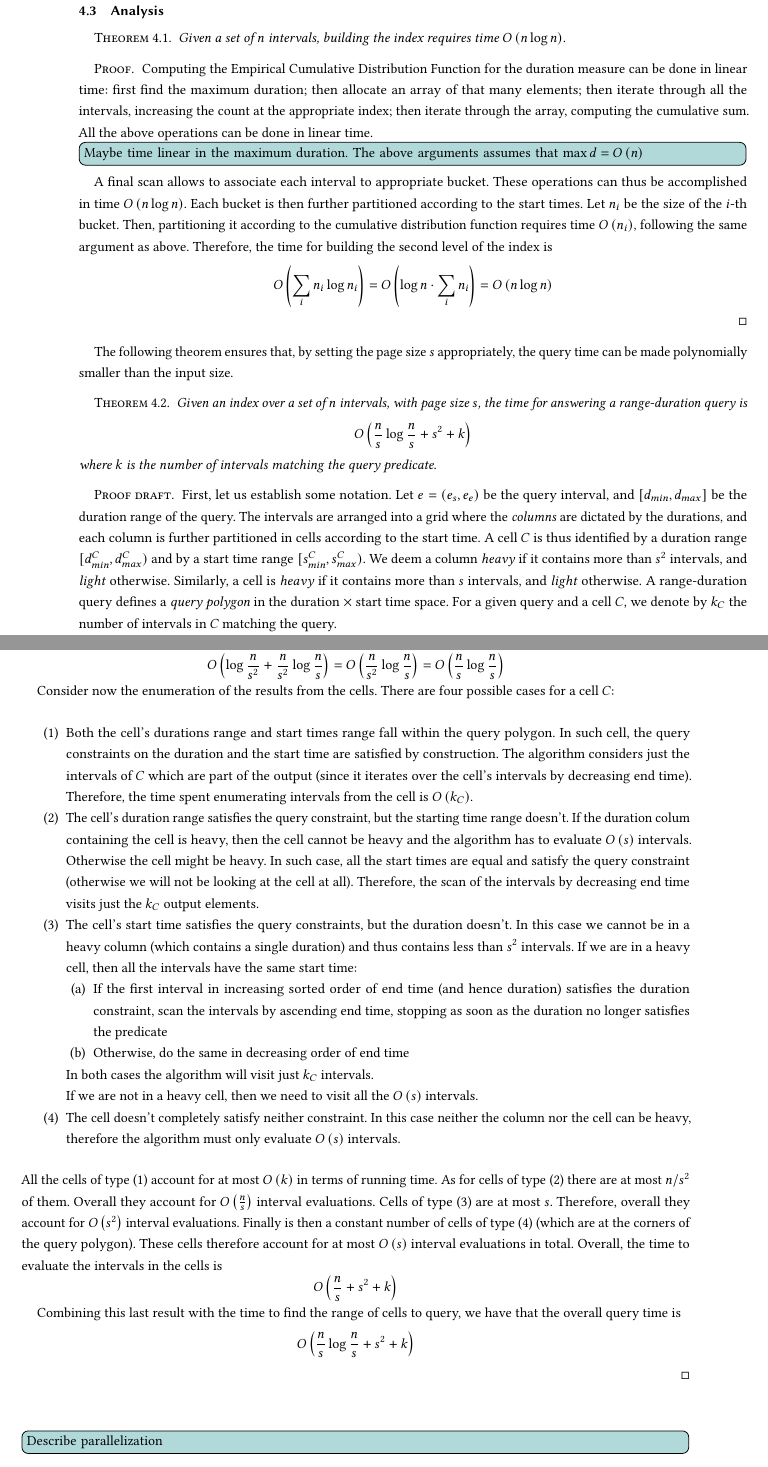
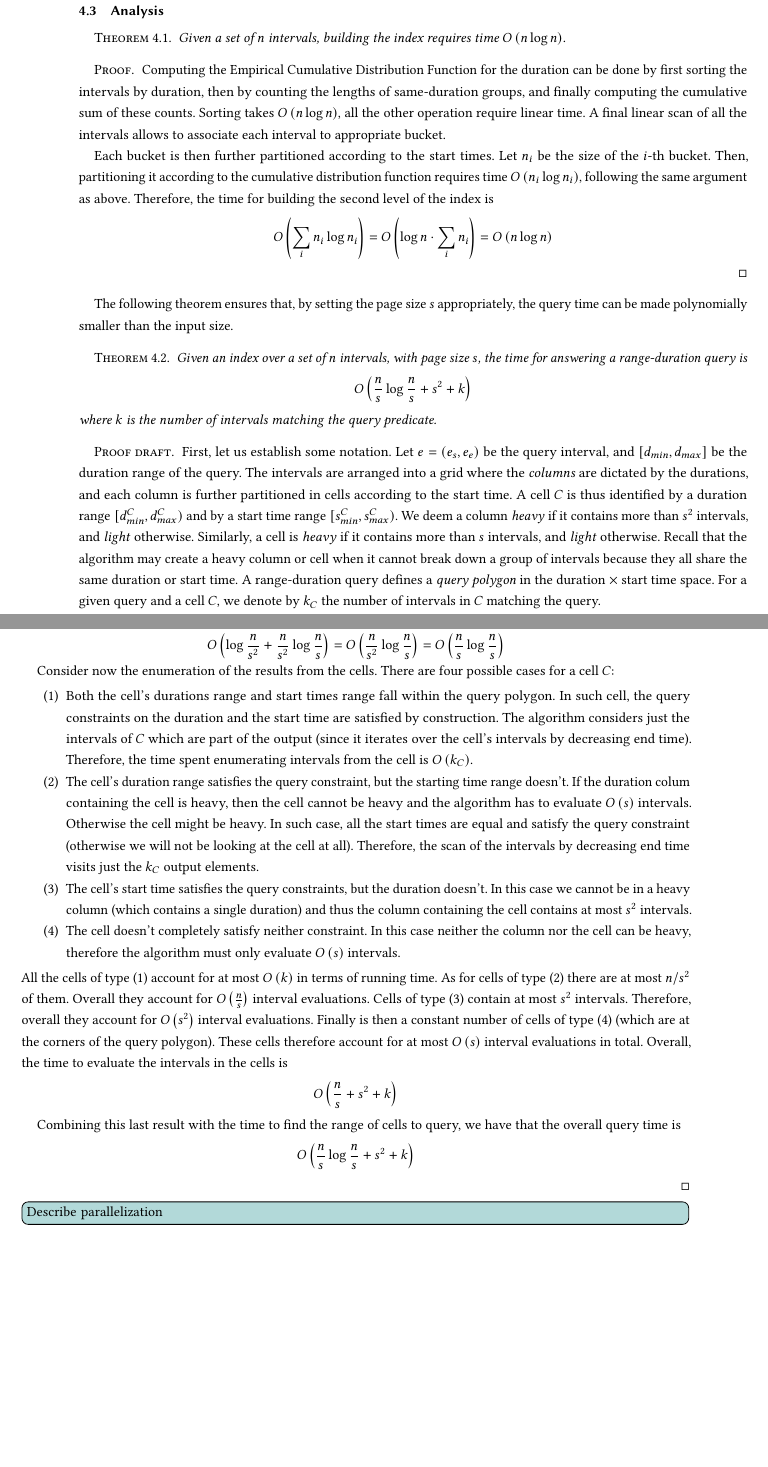
Before and after one commit to Cecca/temporal-index, a LaTeX paper (paper/temporal-index.tex): two parts of pages 4 and 5 of 6 before the commit and two parts of pages 4 and 5 of 5 after it, joined at a grey line, cut so that both start at the same text, the shorter picture padded with empty space. Compiled offline with pdfLaTeX.

Commit message:
Small fixes to the proof

```diff
--- a/paper/temporal-index.tex
+++ b/paper/temporal-index.tex
@@ -215,20 +215,16 @@ duration part of the query gives the area where query answers lie.
     Given a set of $n$ intervals, building the index requires time $\BO{n \log n}$.
 \end{theorem}
 \begin{proof}
-    Computing the Empirical Cumulative Distribution Function for the duration measure can be done
-    in linear time:
-    first find the maximum duration;
-    then allocate an array of that many elements;
-    then iterate through all the intervals, increasing the count at the appropriate index;
-    then iterate through the array, computing the cumulative sum.
-    All the above operations can be done in linear time.
-    \cetodo{Maybe time linear in the maximum duration. The above arguments assumes that $\max d = \BO{n}$}
-    A final scan allows to associate each interval to appropriate bucket.
-    These operations can thus be accomplished in time $\BO{n \log n}$.
+    Computing the Empirical Cumulative Distribution Function for the duration can be done by first sorting
+    the intervals by duration, then by counting the lengths of same-duration groups, and finally
+    computing the cumulative sum of these counts.
+    Sorting takes $\BO{n\log n}$, all the other operation require linear time.
+    A final linear scan of all the intervals allows to associate each interval to appropriate bucket.
+
     Each bucket is then further partitioned according to the start times.
     Let $n_i$ be the size of the $i$-th bucket.
     Then, partitioning it according to the cumulative distribution function
-    requires time $\BO{n_i}$, following the same argument as above.
+    requires time $\BO{n_i \log n_i}$, following the same argument as above.
     Therefore, the time for building the second level of the index is
     \[
         \BO{\sum_i n_i \log n_i}
@@ -260,6 +256,8 @@ can be made polynomially smaller than the input size.
     $[s^C_{min}, s^C_{max})$.
     We deem a column \emph{heavy} if it contains more than $s^2$ intervals, and \emph{light} otherwise.
     Similarly, a cell is \emph{heavy} if it contains more than $s$ intervals, and \emph{light} otherwise.
+    Recall that the algorithm may create a heavy column or cell when it cannot break down a group of intervals
+    because they all share the same duration or start time.
     A range-duration query defines a \emph{query polygon} in the duration $\times$ start time space.
     For a given query and a cell $C$, we denote by $k_C$ the number of intervals in $C$ matching the query.
 
@@ -294,7 +292,9 @@ can be made polynomially smaller than the input size.
 
     Consider now the enumeration of the results from the cells. There are four possible cases for a cell $C$:
     \begin{enumerate}
-        \item Both the cell's durations range and start times range fall within the query polygon.
+        \item %$d_{min}^C \le d_{min} \le d_{max} < d_{max}^C$ and
+              %$s_{min}^C < e_e$
+              Both the cell's durations range and start times range fall within the query polygon.
               In such cell, the query constraints on the duration and the start time are satisfied by construction.
               The algorithm considers just the intervals of $C$ which are part of the output (since it iterates over
               the cell's intervals by decreasing end time).
@@ -306,26 +306,27 @@ can be made polynomially smaller than the input size.
               query constraint (otherwise we will not be looking at the cell at all).
               Therefore, the scan of the intervals by decreasing end time visits just the $k_C$ output elements.
         \item The cell's start time satisfies the query constraints, but the duration doesn't.
-              In this case we cannot be in a heavy column (which contains a single duration) and thus contains less than $s^2$ intervals.
-              If we are in a heavy cell, then all the intervals have the same
-              start time:
-              \begin{enumerate}
-                  \item If the first interval in
-                        increasing sorted order of end time (and hence duration)
-                        satisfies the duration constraint, scan the intervals by
-                        ascending end time, stopping as soon as the duration no longer
-                        satisfies the predicate
-                  \item Otherwise, do the same in decreasing order of end time
-              \end{enumerate}
-              In both cases the algorithm will visit just $k_C$ intervals.
+              In this case we cannot be in a heavy column (which contains a single duration) and thus
+              the column containing the cell contains at most $s^2$ intervals.
+              %   If we are in a heavy cell, then all the intervals have the same
+              %   start time:
+              %   \begin{enumerate}
+              %       \item If the first interval in
+              %             increasing sorted order of end time (and hence duration)
+              %             satisfies the duration constraint, scan the intervals by
+              %             ascending end time, stopping as soon as the duration no longer
+              %             satisfies the predicate
+              %       \item Otherwise, do the same in decreasing order of end time
+              %   \end{enumerate}
+              %   In both cases the algorithm will visit just $k_C$ intervals.
 
-              If we are not in a heavy cell, then we need to visit all the $\BO{s}$ intervals.
+              %   If we are not in a heavy cell, then we need to visit all the $\BO{s}$ intervals.
         \item The cell doesn't completely satisfy neither constraint. In this case neither the column nor the cell can be heavy,
               therefore the algorithm must only evaluate $\BO{s}$ intervals.
     \end{enumerate}
     All the cells of type (1) account for at most $\BO{k}$ in terms of running time.
     As for cells of type (2) there are at most $n/s^2$ of them. Overall they account for $\BO{\frac{n}{s}}$ interval evaluations.
-    Cells of type (3) are at most $s$. Therefore, overall they account for $\BO{s^2}$ interval evaluations.
+    Cells of type (3) contain at most $s^2$ intervals. Therefore, overall they account for $\BO{s^2}$ interval evaluations.
     Finally is then a constant number of cells of type (4) (which are at the corners of the query polygon).
     These cells therefore account for at most $\BO{s}$ interval evaluations in total.
     Overall, the time to evaluate the intervals in the cells is
```
